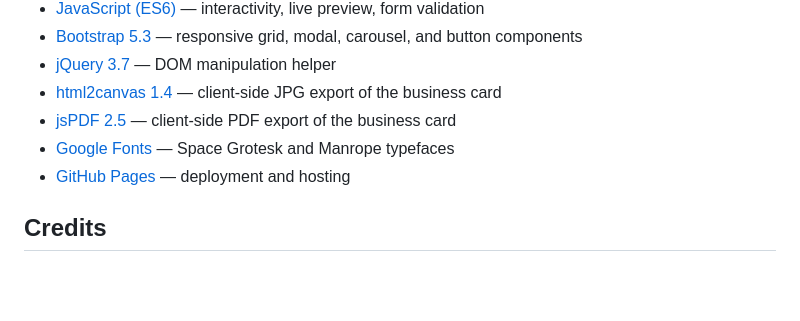
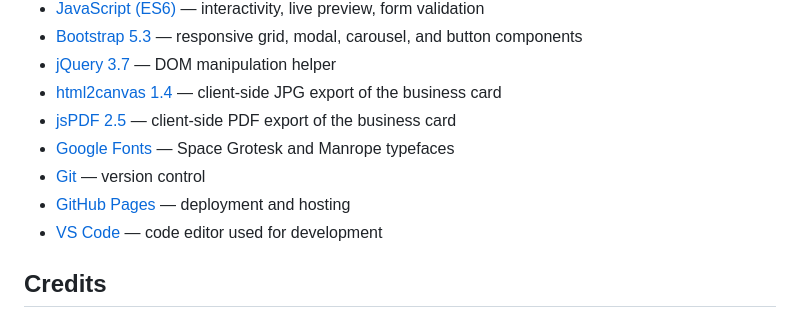
Before and after one commit to Anasztazia12/business-card-generator, a Markdown page: README.md, the part around the change. Drawn GitHub-style; blank space fills up the shorter version.

Commit message:
Add Git and VS Code to Technologies Used in README

```diff
--- a/README.md
+++ b/README.md
@@ -235,7 +235,9 @@ These wireframes were created during the planning stage to map out the layout be
 - [html2canvas 1.4](https://html2canvas.hertzen.com/) — client-side JPG export of the business card
 - [jsPDF 2.5](https://github.com/parallax/jsPDF) — client-side PDF export of the business card
 - [Google Fonts](https://fonts.google.com/) — Space Grotesk and Manrope typefaces
+- [Git](https://git-scm.com/) — version control
 - [GitHub Pages](https://pages.github.com/) — deployment and hosting
+- [VS Code](https://code.visualstudio.com/) — code editor used for development
 
 ## Credits
 
```
